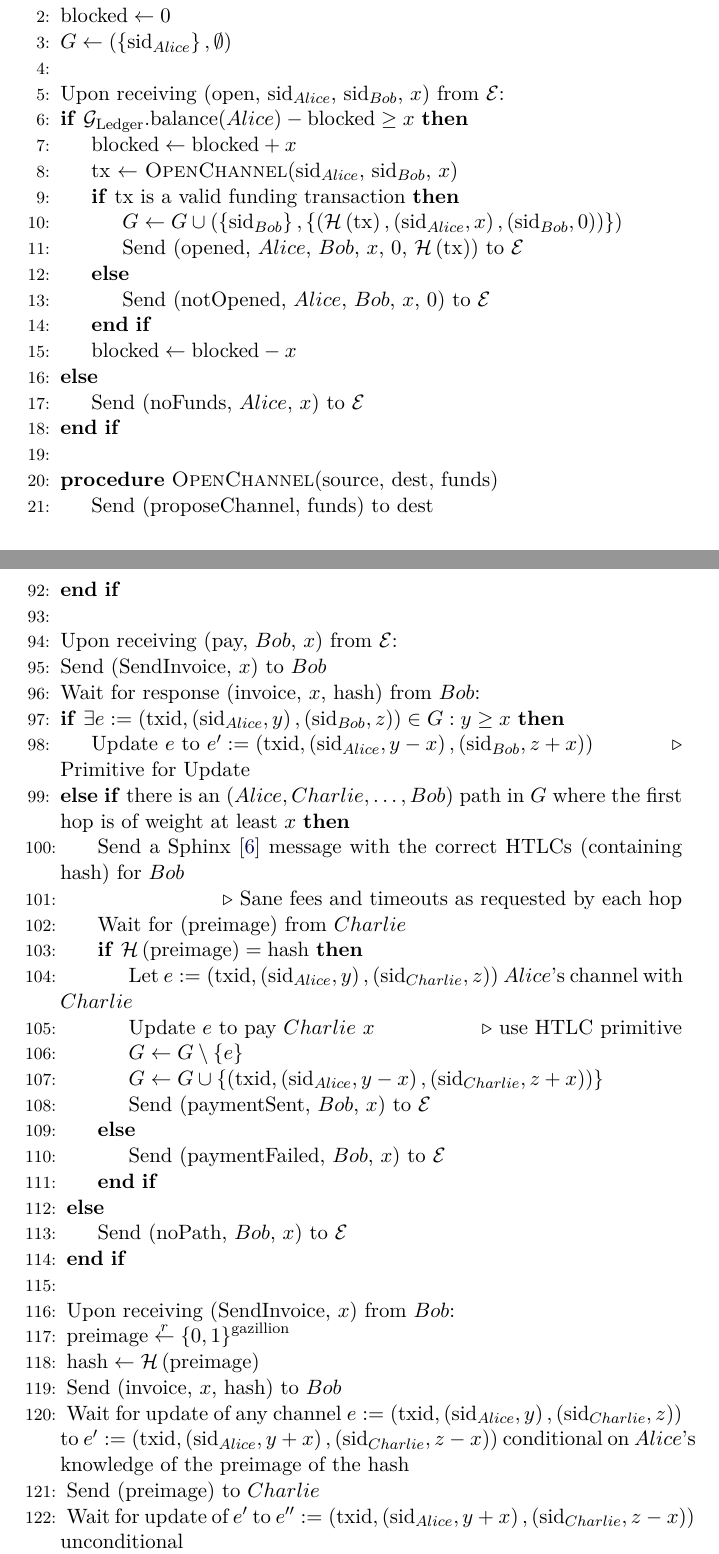
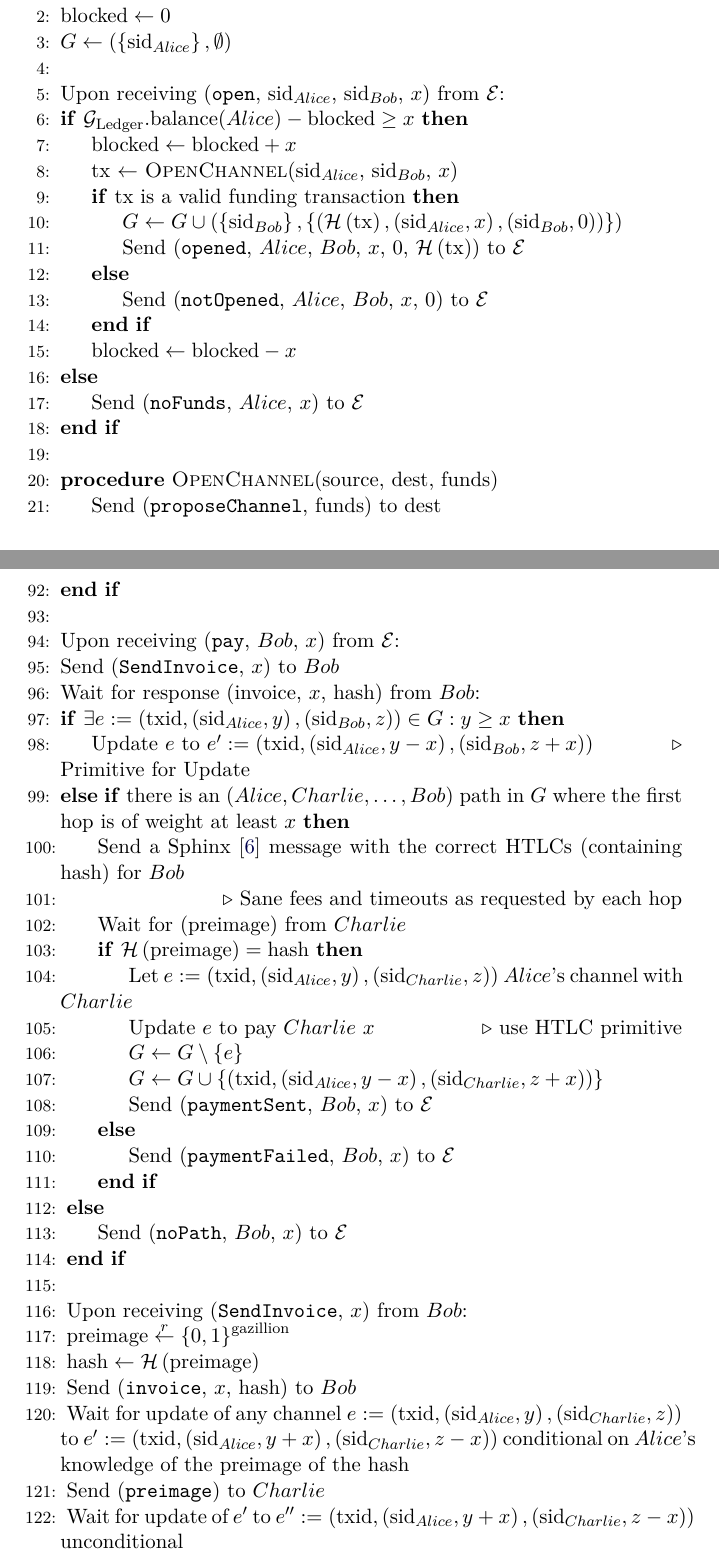
Before and after one commit to OrfeasLitos/PaymentChannels, a LaTeX paper (src/paymentChannels.tex, which reads src/lightningprot.tex): two parts of pages 16 and 19 of 22, joined at a grey line, cut so that both start at the same text. Compiled offline with pdfLaTeX.

Commit message:
Use texttt for message names

```diff
--- a/src/lightningprot.tex
+++ b/src/lightningprot.tex
@@ -5,8 +5,8 @@
       \State $\mathrm{blocked} \leftarrow 0$
       \State $G \leftarrow \left(\left\{\mathrm{sid}_{Alice}\right\}, \emptyset\right)$
     \State
-    \State Upon receiving (open, $\mathrm{sid}_{Alice}$, $\mathrm{sid}_{Bob}$, $x$) from
-    $\mathcal{E}$:
+    \State Upon receiving (\texttt{open}, $\mathrm{sid}_{Alice}$, $\mathrm{sid}_{Bob}$,
+    $x$) from $\mathcal{E}$:
       \If{$\mathcal{G}_{\mathrm{Ledger}}.\mathrm{balance}(Alice) - \mathrm{blocked} \geq
       x$}
         \State $\mathrm{blocked} \leftarrow \mathrm{blocked} + x$
@@ -16,18 +16,18 @@
           \State $G \leftarrow G \cup \left(\left\{\mathrm{sid}_{Bob}\right\},
           \left\{\left(\mathcal{H}\left(\mathrm{tx}\right), \left(\mathrm{sid}_{Alice},
           x\right), \left(\mathrm{sid}_{Bob}, 0\right)\right)\right\}\right)$
-          \State Send (opened, $Alice$, $Bob$, $x$, 0,
+          \State Send (\texttt{opened}, $Alice$, $Bob$, $x$, 0,
           $\mathcal{H}\left(\mathrm{tx}\right))$ to $\mathcal{E}$
         \Else
-          \State Send (notOpened, $Alice$, $Bob$, $x$, 0) to $\mathcal{E}$
+          \State Send (\texttt{notOpened}, $Alice$, $Bob$, $x$, 0) to $\mathcal{E}$
         \EndIf
         \State $\mathrm{blocked} \leftarrow \mathrm{blocked} - x$
       \Else
-        \State Send (noFunds, $Alice$, $x$) to $\mathcal{E}$
+        \State Send (\texttt{noFunds}, $Alice$, $x$) to $\mathcal{E}$
       \EndIf
     \State
     \Procedure{OpenChannel}{source, dest, funds}
-      \State Send (proposeChannel, funds) to dest
+      \State Send (\texttt{proposeChannel}, funds) to dest
       \State Wait for response
       \State assert(response = (openChannel, funds),
       \Indent
@@ -173,25 +173,25 @@
           \State $G \leftarrow G \cup \left\{\left(\mathrm{txid},
           \left(\mathrm{sid}_{Alice}, y - x\right), \left(\mathrm{sid}_{Charlie}, z +
           x\right)\right)\right\}$
-          \State Send (paymentSent, $Bob$, $x$) to $\mathcal{E}$
+          \State Send (\texttt{paymentSent}, $Bob$, $x$) to $\mathcal{E}$
         \Else
-          \State Send (paymentFailed, $Bob$, $x$) to $\mathcal{E}$
+          \State Send (\texttt{paymentFailed}, $Bob$, $x$) to $\mathcal{E}$
         \EndIf
       \Else
-        \State Send (noPath, $Bob$, $x$) to $\mathcal{E}$
+        \State Send (\texttt{noPath}, $Bob$, $x$) to $\mathcal{E}$
       \EndIf
     \State
-    \State Upon receiving (SendInvoice, $x$) from $Bob$:
+    \State Upon receiving (\texttt{SendInvoice}, $x$) from $Bob$:
       \State $\mathrm{preimage} \overset{r}{\leftarrow}
       \left\{0,1\right\}^{\mathrm{gazillion}}$
       \State $\mathrm{hash} \leftarrow \mathcal{H}\left(\mathrm{preimage}\right)$
-      \State Send (invoice, $x$, hash) to $Bob$
+      \State Send (\texttt{invoice}, $x$, hash) to $Bob$
       \State Wait for update of any channel $e := \left(\mathrm{txid},
       \left(\mathrm{sid}_{Alice}, y\right), \left(\mathrm{sid}_{Charlie}, z\right)\right)$
       to $e' := \left(\mathrm{txid}, \left(\mathrm{sid}_{Alice}, y + x\right),
       \left(\mathrm{sid}_{Charlie}, z - x\right)\right)$ conditional on $Alice$'s
       knowledge of the preimage of the hash
-      \State Send (preimage) to $Charlie$
+      \State Send (\texttt{preimage}) to $Charlie$
       \State Wait for update of $e'$ to $e'' := \left(\mathrm{txid},
       \left(\mathrm{sid}_{Alice}, y + x\right), \left(\mathrm{sid}_{Charlie}, z -
       x\right)\right)$ unconditional
```
Also changed, not shown: src/lightningprot.tex (33 more changed lines).
